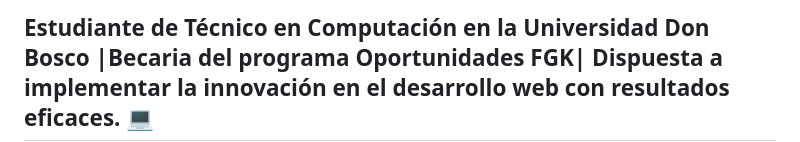
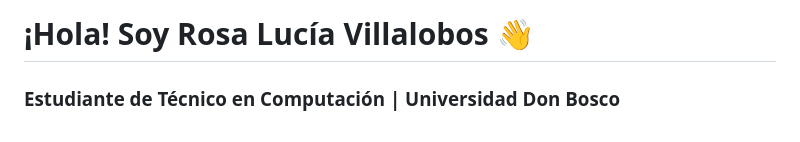
Before and after one commit to Lucyvillalo/Lucyvillalo, a Markdown page: README.md, the part around one of its changes. Rendered like a GitHub page.

Commit message:
Revise README with updated info and formatting
Updated personal introduction and contact information, added technologies and tools section, and improved formatting.

```diff
--- a/README.md
+++ b/README.md
@@ -1,4 +1,4 @@
-<h2 data-importer="text" align="left">Estudiante de Técnico en Computación en la Universidad Don Bosco |Becaria del programa Oportunidades FGK| Dispuesta a implementar la innovación en el desarrollo web con resultados eficaces. 💻</h2>
+# ¡Hola! Soy Rosa Lucía Villalobos 👋
 
-###
+### Estudiante de Técnico en Computación | Universidad Don Bosco
 
```
Also changed, not shown: other parts of README.md (+74 -40 lines).
